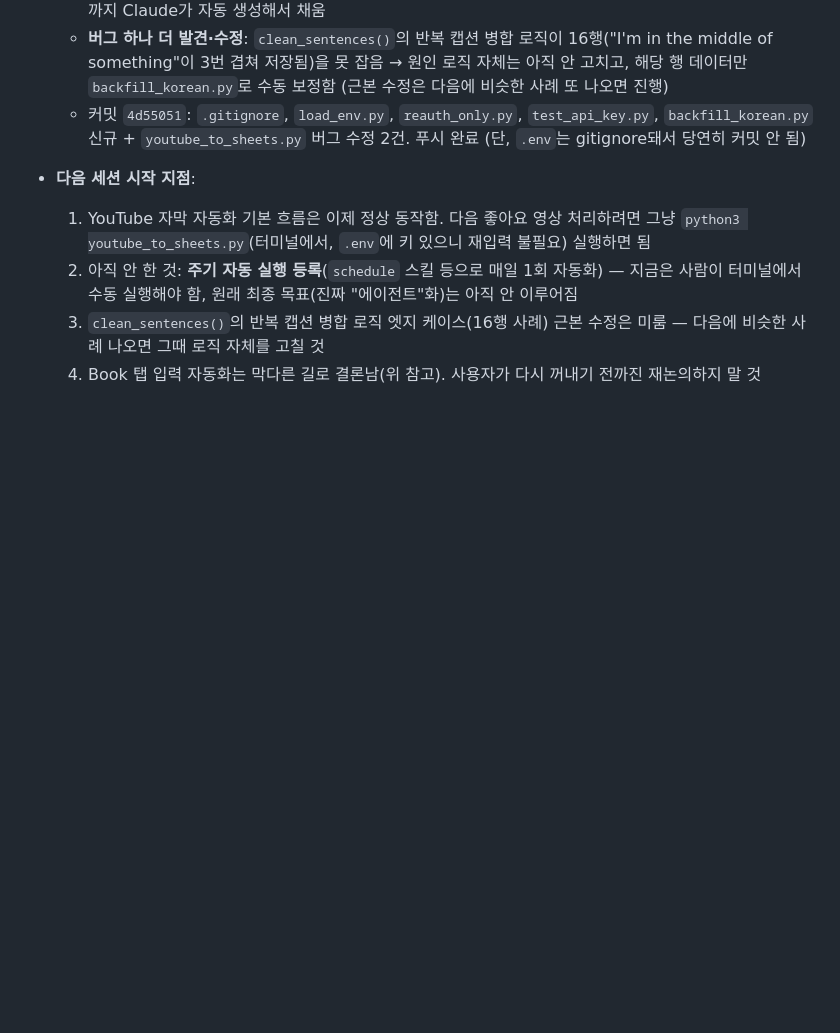
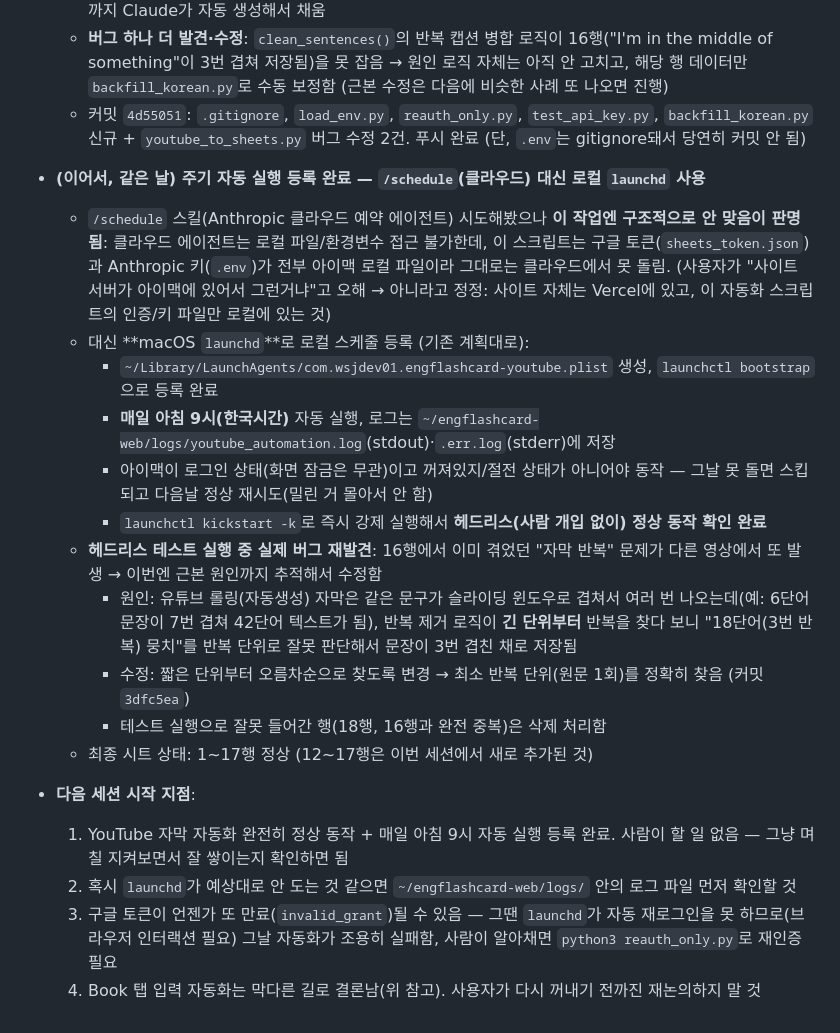
Before and after one commit to wsjdev01/Engflashcard-web, a Markdown page: progress.md, the part around the change. Rendered like a GitHub page; blank space fills up the shorter version.

Commit message:
docs: launchd 스케줄 등록 + 반복 자막 버그 근본 수정 기록
Co-Authored-By: Claude Sonnet 5 <noreply@anthropic.com>
Claude-Session: https://claude.ai/code/session_01F9GZoVSS7i7DoBwbXKK4UV

```diff
--- a/progress.md
+++ b/progress.md
@@ -95,8 +95,21 @@
   - **버그 하나 더 발견·수정**: `clean_sentences()`의 반복 캡션 병합 로직이 16행("I'm in the middle of something"이 3번 겹쳐 저장됨)을 못 잡음 → 원인 로직 자체는 아직 안 고치고, 해당 행 데이터만 `backfill_korean.py`로 수동 보정함 (근본 수정은 다음에 비슷한 사례 또 나오면 진행)
   - 커밋 `4d55051`: `.gitignore`, `load_env.py`, `reauth_only.py`, `test_api_key.py`, `backfill_korean.py` 신규 + `youtube_to_sheets.py` 버그 수정 2건. 푸시 완료 (단, `.env`는 gitignore돼서 당연히 커밋 안 됨)
 
+- **(이어서, 같은 날) 주기 자동 실행 등록 완료 — `/schedule`(클라우드) 대신 로컬 `launchd` 사용**
+  - `/schedule` 스킬(Anthropic 클라우드 예약 에이전트) 시도해봤으나 **이 작업엔 구조적으로 안 맞음이 판명됨**: 클라우드 에이전트는 로컬 파일/환경변수 접근 불가한데, 이 스크립트는 구글 토큰(`sheets_token.json`)과 Anthropic 키(`.env`)가 전부 아이맥 로컬 파일이라 그대로는 클라우드에서 못 돌림. (사용자가 "사이트 서버가 아이맥에 있어서 그런거냐"고 오해 → 아니라고 정정: 사이트 자체는 Vercel에 있고, 이 자동화 스크립트의 인증/키 파일만 로컬에 있는 것)
+  - 대신 **macOS `launchd`**로 로컬 스케줄 등록 (기존 계획대로):
+    - `~/Library/LaunchAgents/com.wsjdev01.engflashcard-youtube.plist` 생성, `launchctl bootstrap`으로 등록 완료
+    - **매일 아침 9시(한국시간)** 자동 실행, 로그는 `~/engflashcard-web/logs/youtube_automation.log`(stdout)·`.err.log`(stderr)에 저장
+    - 아이맥이 로그인 상태(화면 잠금은 무관)이고 꺼져있지/절전 상태가 아니어야 동작 — 그날 못 돌면 스킵되고 다음날 정상 재시도(밀린 거 몰아서 안 함)
+    - `launchctl kickstart -k`로 즉시 강제 실행해서 **헤드리스(사람 개입 없이) 정상 동작 확인 완료**
+  - **헤드리스 테스트 실행 중 실제 버그 재발견**: 16행에서 이미 겪었던 "자막 반복" 문제가 다른 영상에서 또 발생 → 이번엔 근본 원인까지 추적해서 수정함
+    - 원인: 유튜브 롤링(자동생성) 자막은 같은 문구가 슬라이딩 윈도우로 겹쳐서 여러 번 나오는데(예: 6단어 문장이 7번 겹쳐 42단어 텍스트가 됨), 반복 제거 로직이 **긴 단위부터** 반복을 찾다 보니 "18단어(3번 반복) 뭉치"를 반복 단위로 잘못 판단해서 문장이 3번 겹친 채로 저장됨
+    - 수정: 짧은 단위부터 오름차순으로 찾도록 변경 → 최소 반복 단위(원문 1회)를 정확히 찾음 (커밋 `3dfc5ea`)
+    - 테스트 실행으로 잘못 들어간 행(18행, 16행과 완전 중복)은 삭제 처리함
+  - 최종 시트 상태: 1~17행 정상 (12~17행은 이번 세션에서 새로 추가된 것)
+
 - **다음 세션 시작 지점**:
-  1. YouTube 자막 자동화 기본 흐름은 이제 정상 동작함. 다음 좋아요 영상 처리하려면 그냥 `python3 youtube_to_sheets.py`(터미널에서, `.env`에 키 있으니 재입력 불필요) 실행하면 됨
-  2. 아직 안 한 것: **주기 자동 실행 등록**(`schedule` 스킬 등으로 매일 1회 자동화) — 지금은 사람이 터미널에서 수동 실행해야 함, 원래 최종 목표(진짜 "에이전트"화)는 아직 안 이루어짐
-  3. `clean_sentences()`의 반복 캡션 병합 로직 엣지 케이스(16행 사례) 근본 수정은 미룸 — 다음에 비슷한 사례 나오면 그때 로직 자체를 고칠 것
+  1. YouTube 자막 자동화 완전히 정상 동작 + 매일 아침 9시 자동 실행 등록 완료. 사람이 할 일 없음 — 그냥 며칠 지켜보면서 잘 쌓이는지 확인하면 됨
+  2. 혹시 `launchd`가 예상대로 안 도는 것 같으면 `~/engflashcard-web/logs/` 안의 로그 파일 먼저 확인할 것
+  3. 구글 토큰이 언젠가 또 만료(`invalid_grant`)될 수 있음 — 그땐 `launchd`가 자동 재로그인을 못 하므로(브라우저 인터랙션 필요) 그날 자동화가 조용히 실패함, 사람이 알아채면 `python3 reauth_only.py`로 재인증 필요
   4. Book 탭 입력 자동화는 막다른 길로 결론남(위 참고). 사용자가 다시 꺼내기 전까진 재논의하지 말 것
```
